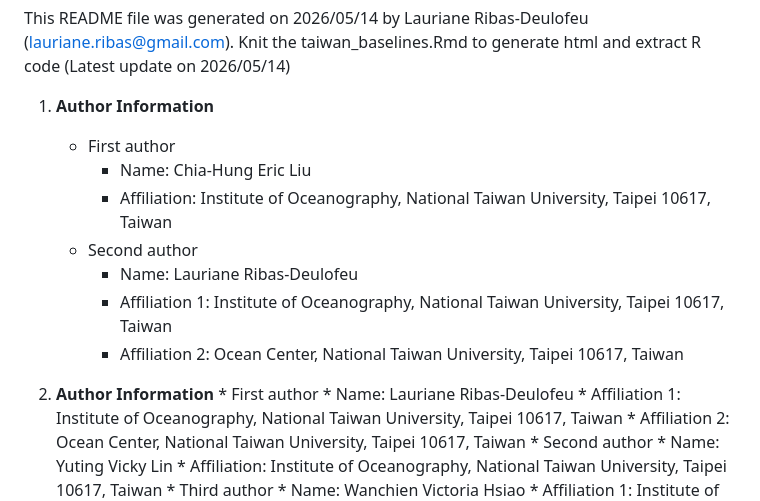
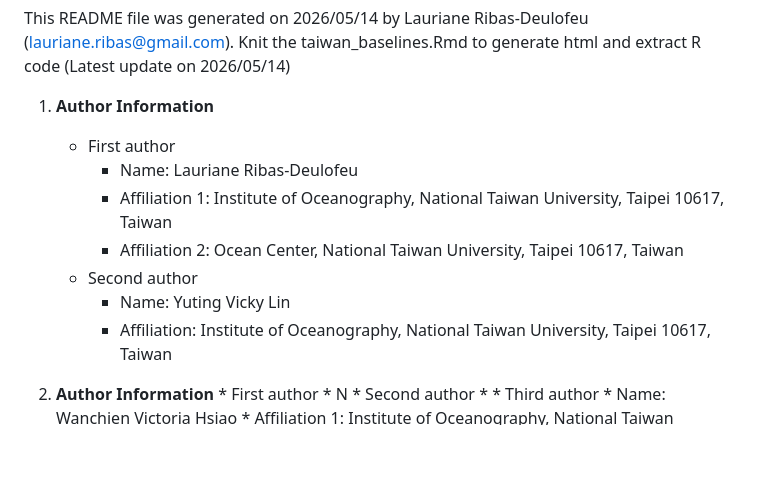
Before and after one commit to NTU-FRELab/Taiwan-baselines, a Markdown page: README.md, the part around the change. Drawn GitHub-style; blank space fills up the shorter version.

```diff
--- a/README.md
+++ b/README.md
@@ -4,23 +4,19 @@ This README file was generated on 2026/05/14 by Lauriane Ribas-Deulofeu (laurian
 
 1. **Author Information**
    * First author
-      * Name: Chia-Hung Eric Liu
-      * Affiliation: Institute of Oceanography, National Taiwan University, Taipei 10617, Taiwan
-   * Second author
       * Name: Lauriane Ribas-Deulofeu
       * Affiliation 1: Institute of Oceanography, National Taiwan University, Taipei 10617, Taiwan
       * Affiliation 2: Ocean Center, National Taiwan University, Taipei 10617, Taiwan
-
+   * Second author
+      * Name: Yuting Vicky Lin
+      * Affiliation: Institute of Oceanography, National Taiwan University, Taipei 10617, Taiwan
 
 
 1. **Author Information**
        * First author
-          * Name: Lauriane Ribas-Deulofeu
-          * Affiliation 1: Institute of Oceanography, National Taiwan University, Taipei 10617, Taiwan
-          * Affiliation 2: Ocean Center, National Taiwan University, Taipei 10617, Taiwan
+          * N
        * Second author
-          * Name: Yuting Vicky Lin
-          * Affiliation: Institute of Oceanography, National Taiwan University, Taipei 10617, Taiwan
+          *
        * Third author
           * Name: Wanchien Victoria Hsiao
           * Affiliation 1: Institute of Oceanography, National Taiwan University, Taipei 10617, Taiwan
```
